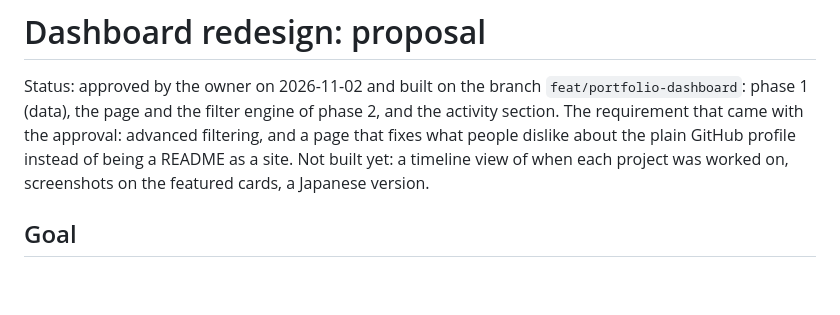
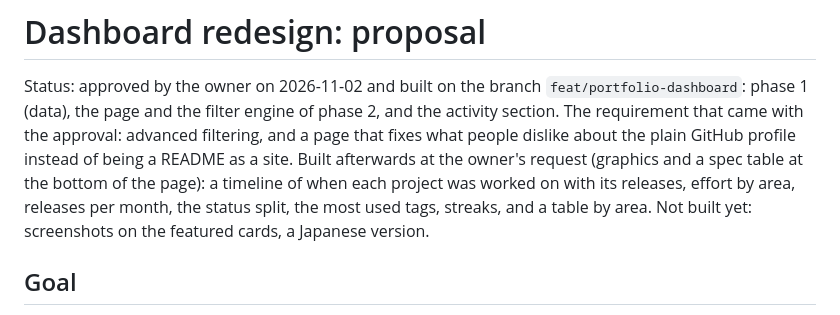
Before and after one commit to kosuke-satake/kosuke-satake.github.io, a Markdown page: docs/redesign-proposal.md, the part around the change. GitHub-like rendering; blank space fills up the shorter version.

```diff
--- a/docs/redesign-proposal.md
+++ b/docs/redesign-proposal.md
@@ -3,7 +3,9 @@
 Status: approved by the owner on 2026-11-02 and built on the branch `feat/portfolio-dashboard`: phase 1 (data), the page
 and the filter engine of phase 2, and the activity section. The requirement that came with the approval: advanced
 filtering, and a page that fixes what people dislike about the plain GitHub profile instead of being a README as a site.
-Not built yet: a timeline view of when each project was worked on, screenshots on the featured cards, a Japanese version.
+Built afterwards at the owner's request (graphics and a spec table at the bottom of the page): a timeline of when each
+project was worked on with its releases, effort by area, releases per month, the status split, the most used tags, streaks,
+and a table by area. Not built yet: screenshots on the featured cards, a Japanese version.
 
 ## Goal
 
```
Also changed, not shown: AGENTS.md (+11 -6 lines), README.md (+6 -0 lines).
